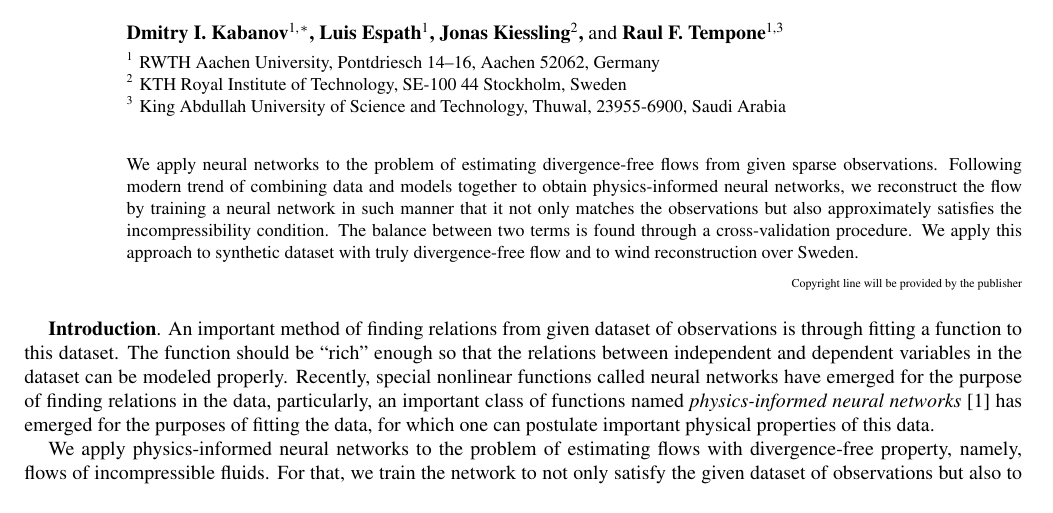
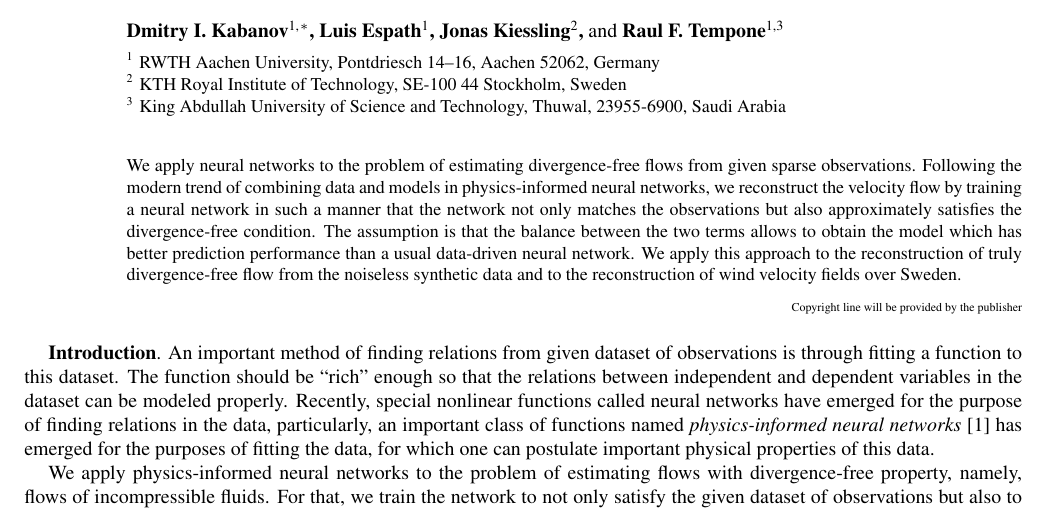
Before and after one commit to dmitry-kabanov/proceedings-gamm2021, a LaTeX document (kabanov_etal-gamm2021.tex): part of page 1 of 2, cut so that both start at the same text. Compiled offline with pdfLaTeX.

Commit message:
Check abstract with Grammarly

```diff
--- a/kabanov_etal-gamm2021.tex
+++ b/kabanov_etal-gamm2021.tex
@@ -88,15 +88,17 @@
 \begin{abstract}
 We apply neural networks to the problem of estimating divergence-free flows from
 given sparse observations.
-Following modern trend of combining data and models together to obtain
-physics-informed neural networks, we reconstruct the flow by training a neural
-network in such manner that it not
+Following the modern trend of combining data and models in
+physics-informed neural networks, we reconstruct the velocity flow
+by training a neural network in such a manner that the network not
 only matches the observations but also approximately satisfies the
-incompressibility condition.
-The balance between two terms is found through a cross-validation procedure.
+divergence-free condition.
+The assumption is that the balance between the two terms allows
+to obtain the model which has better prediction performance than a usual
+data-driven neural network.
 We apply this
-approach to synthetic dataset with truly divergence-free flow and to wind
-reconstruction over Sweden.
+approach to the reconstruction of truly divergence-free flow from the noiseless
+synthetic data and to the reconstruction of wind velocity fields over Sweden.
 \end{abstract}
 %% maketitle must follow the abstract.
 \maketitle                   % Produces the title.
```
